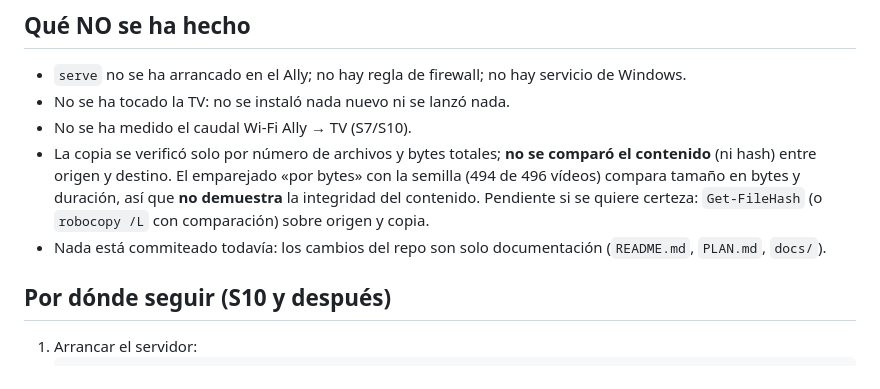
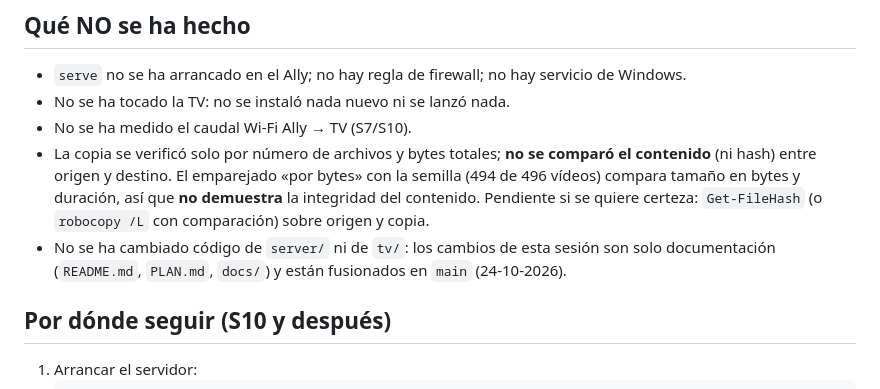
Before and after one commit to eduardoddddddd/YourFlix, a Markdown page: docs/ENTORNO-ALLY.md, the part around the change. GitHub-like rendering.

Commit message:
Docs: ENTORNO-ALLY ya no dice que falte el commit
Los cambios de la sesión del Ally son solo documentación y quedan
fusionados en main.

Co-Authored-By: Claude Opus 5.5 <noreply@anthropic.com>

```diff
--- a/docs/ENTORNO-ALLY.md
+++ b/docs/ENTORNO-ALLY.md
@@ -65,7 +65,7 @@ Rendimiento observado de la copia: ≈200 MB/s desde el T7 y ≈110 MB/s desde e
 - No se ha tocado la TV: no se instaló nada nuevo ni se lanzó nada.
 - No se ha medido el caudal Wi-Fi Ally → TV (S7/S10).
 - La copia se verificó solo por número de archivos y bytes totales; **no se comparó el contenido** (ni hash) entre origen y destino. El emparejado «por bytes» con la semilla (494 de 496 vídeos) compara tamaño en bytes y duración, así que **no demuestra** la integridad del contenido. Pendiente si se quiere certeza: `Get-FileHash` (o `robocopy /L` con comparación) sobre origen y copia.
-- Nada está commiteado todavía: los cambios del repo son solo documentación (`README.md`, `PLAN.md`, `docs/`).
+- No se ha cambiado código de `server/` ni de `tv/`: los cambios de esta sesión son solo documentación (`README.md`, `PLAN.md`, `docs/`) y están fusionados en `main` (24-10-2026).
 
 ## Por dónde seguir (S10 y después)
 
```
